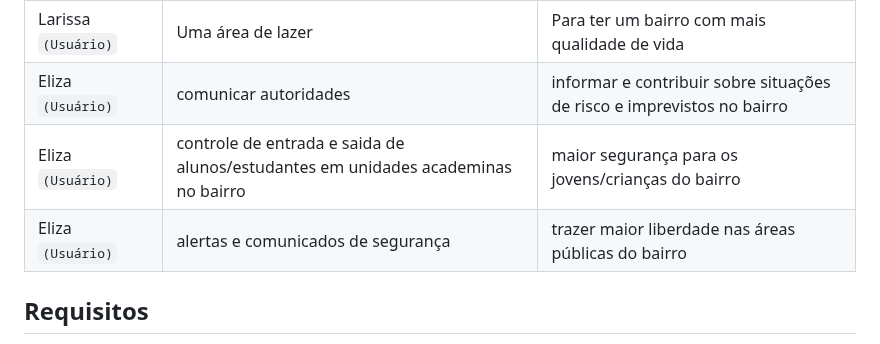
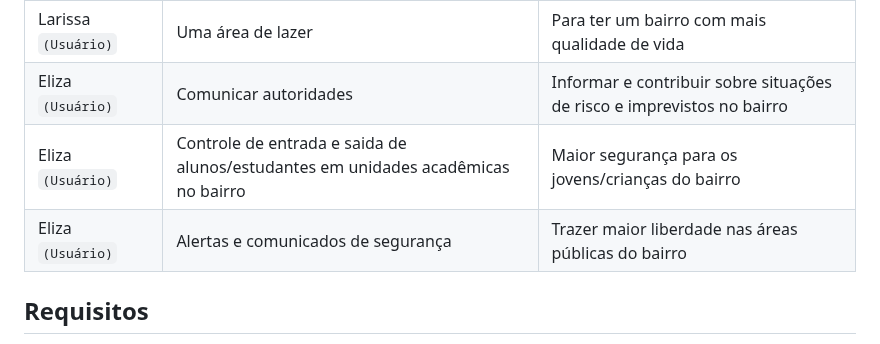
Before and after one commit to ICEI-PUC-Minas-PMV-SI/pmv-si-2023-1-e1-proj-web-t5-governanca-local, a Markdown page: docs/especification.md, the part around the change. Rendered like a GitHub page.

```diff
--- a/docs/especification.md
+++ b/docs/especification.md
@@ -52,9 +52,9 @@ Com base na análise das personas foram identificadas as seguintes histórias de
 |Paulo   `(Usuário)` | Conscientizar veículos emissores de poluição  | Para termos um bairro mais limpo |
 |Larissa `(Usuário)` | Pede uma área que seja utilizada para pessoas que querem praticar esportes | Para que tenha segurança para os praticantes |
 |Larissa `(Usuário)` | Uma área de lazer                  | Para ter um bairro com mais qualidade de vida |
-|Eliza   `(Usuário)` | comunicar autoridades | informar e contribuir sobre situações de risco e imprevistos no bairro |
-|Eliza   `(Usuário)` | controle de entrada e saida de alunos/estudantes em unidades academinas no bairro | maior segurança para os jovens/crianças do bairro|
-|Eliza   `(Usuário)` | alertas e comunicados de segurança | trazer maior liberdade nas áreas públicas do bairro |
+|Eliza   `(Usuário)` | Comunicar autoridades | Informar e contribuir sobre situações de risco e imprevistos no bairro |
+|Eliza   `(Usuário)` | Controle de entrada e saida de alunos/estudantes em unidades acadêmicas no bairro | Maior segurança para os jovens/crianças do bairro|
+|Eliza   `(Usuário)` | Alertas e comunicados de segurança | Trazer maior liberdade nas áreas públicas do bairro |
 
 ## Requisitos
 
```
